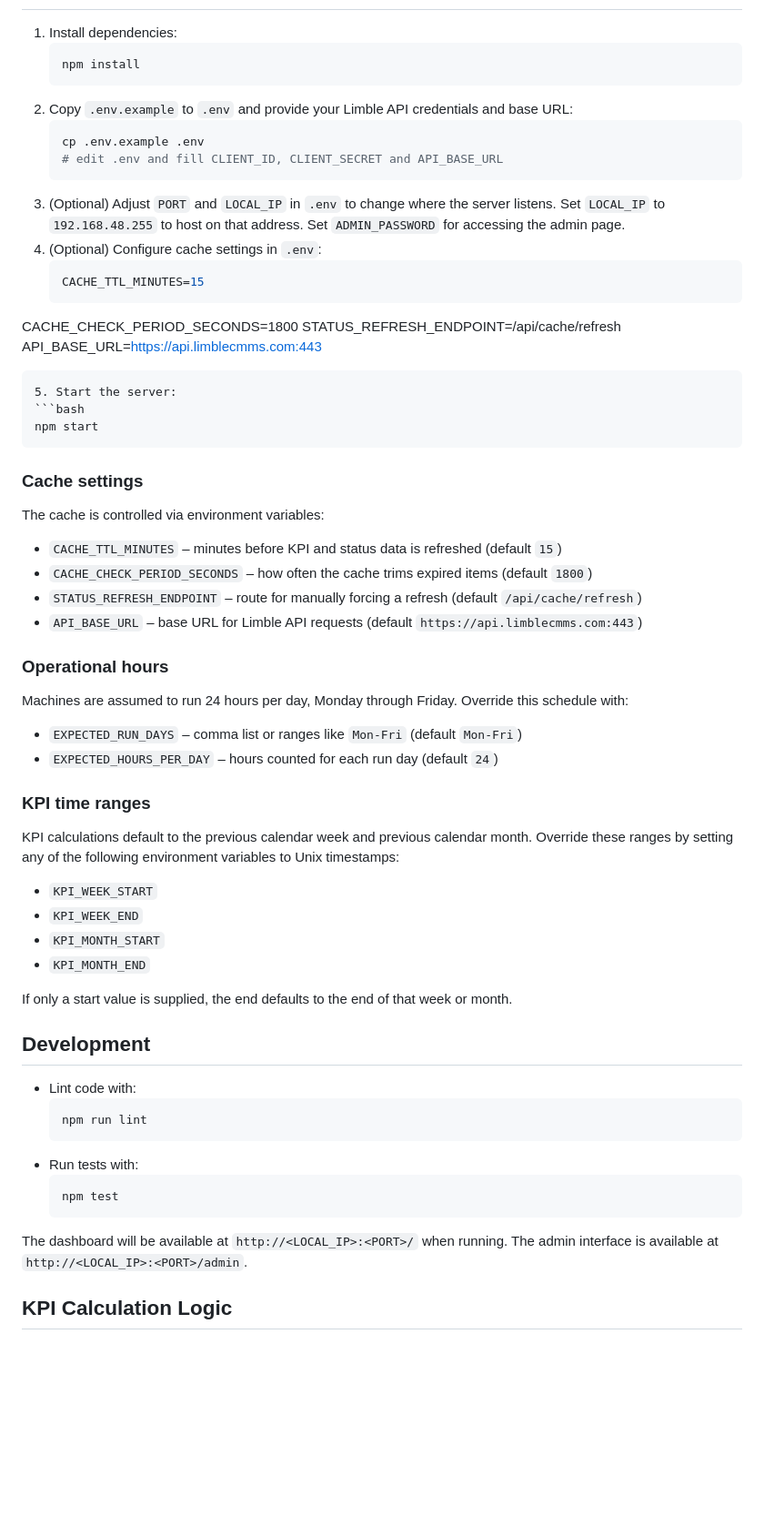
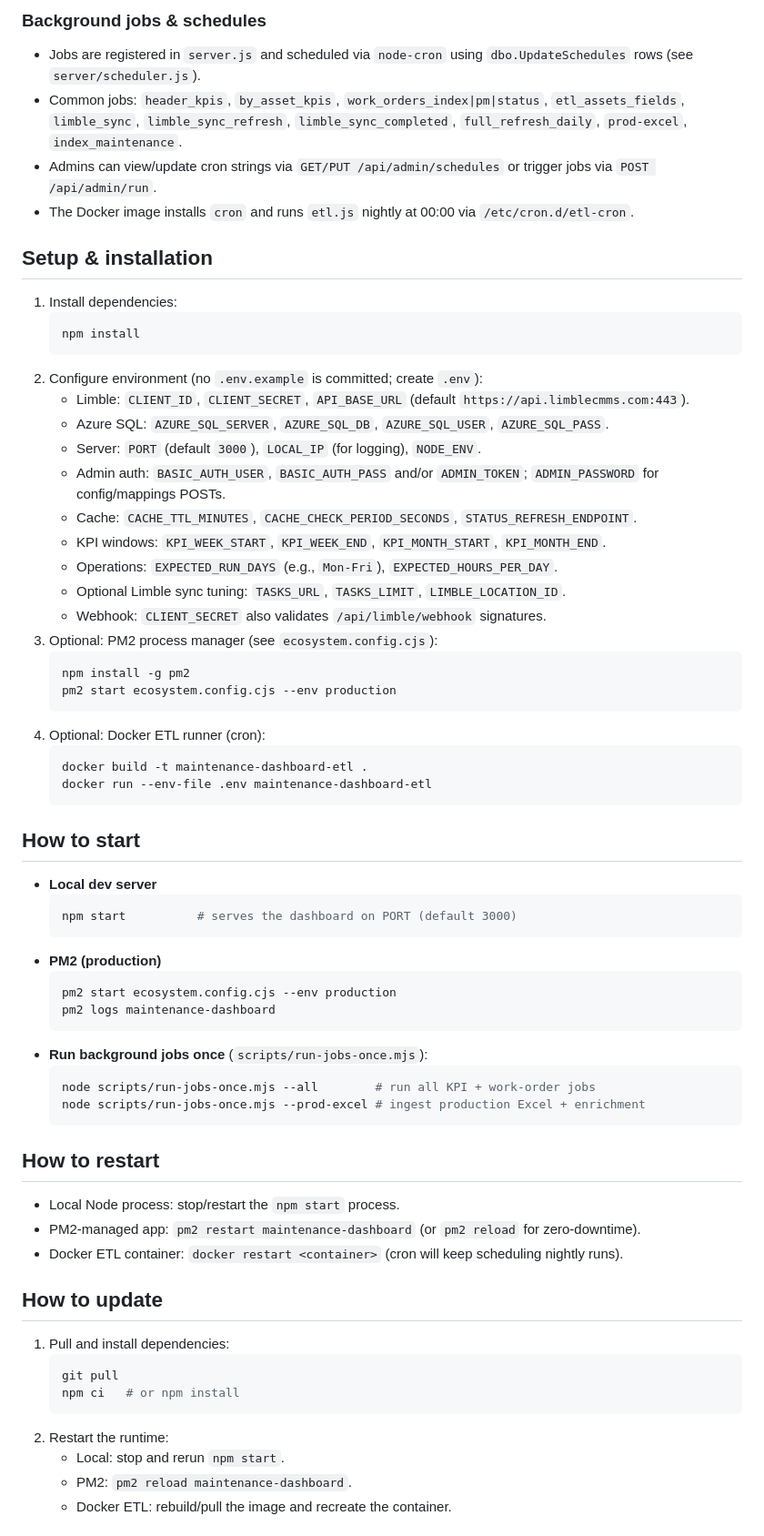
Before and after one commit to ryanm-plastic-recycling/Maintenance-Dashboard, a Markdown page: README.md, the part around one of its changes. Shown at 91% size. GitHub-like rendering; blank space fills up the shorter version.

````diff
--- a/README.md
+++ b/README.md
@@ -51,62 +56,69 @@ container installs cron and schedules the ETL to run daily at midnight.
+### Background jobs & schedules
+
+- Jobs are registered in `server.js` and scheduled via `node-cron` using `dbo.UpdateSchedules` rows (see `server/scheduler.js`).
+- Common jobs: `header_kpis`, `by_asset_kpis`, `work_orders_index|pm|status`, `etl_assets_fields`, `limble_sync`, `limble_sync_refresh`, `limble_sync_completed`, `full_refresh_daily`, `prod-excel`, `index_maintenance`.
+- Admins can view/update cron strings via `GET/PUT /api/admin/schedules` or trigger jobs via `POST /api/admin/run`.
+- The Docker image installs `cron` and runs `etl.js` nightly at 00:00 via `/etc/cron.d/etl-cron`.
+
+## Setup & installation
 
 1. Install dependencies:
    ```bash
    npm install
    ```
-2. Copy `.env.example` to `.env` and provide your Limble API credentials and base URL:
+2. Configure environment (no `.env.example` is committed; create `.env`):
+   - Limble: `CLIENT_ID`, `CLIENT_SECRET`, `API_BASE_URL` (default `https://api.limblecmms.com:443`).
+   - Azure SQL: `AZURE_SQL_SERVER`, `AZURE_SQL_DB`, `AZURE_SQL_USER`, `AZURE_SQL_PASS`.
+   - Server: `PORT` (default `3000`), `LOCAL_IP` (for logging), `NODE_ENV`.
+   - Admin auth: `BASIC_AUTH_USER`, `BASIC_AUTH_PASS` and/or `ADMIN_TOKEN`; `ADMIN_PASSWORD` for config/mappings POSTs.
+   - Cache: `CACHE_TTL_MINUTES`, `CACHE_CHECK_PERIOD_SECONDS`, `STATUS_REFRESH_ENDPOINT`.
+   - KPI windows: `KPI_WEEK_START`, `KPI_WEEK_END`, `KPI_MONTH_START`, `KPI_MONTH_END`.
+   - Operations: `EXPECTED_RUN_DAYS` (e.g., `Mon-Fri`), `EXPECTED_HOURS_PER_DAY`.
+   - Optional Limble sync tuning: `TASKS_URL`, `TASKS_LIMIT`, `LIMBLE_LOCATION_ID`.
+   - Webhook: `CLIENT_SECRET` also validates `/api/limble/webhook` signatures.
+3. Optional: PM2 process manager (see `ecosystem.config.cjs`):
    ```bash
-   cp .env.example .env
-   # edit .env and fill CLIENT_ID, CLIENT_SECRET and API_BASE_URL
+   npm install -g pm2
+   pm2 start ecosystem.config.cjs --env production
    ```
-3. (Optional) Adjust `PORT` and `LOCAL_IP` in `.env` to change where the server listens. Set `LOCAL_IP` to `192.168.48.255` to host on that address. Set `ADMIN_PASSWORD` for accessing the admin page.
-4. (Optional) Configure cache settings in `.env`:
+4. Optional: Docker ETL runner (cron):
    ```bash
-   CACHE_TTL_MINUTES=15
- CACHE_CHECK_PERIOD_SECONDS=1800
- STATUS_REFRESH_ENDPOINT=/api/cache/refresh
- API_BASE_URL=https://api.limblecmms.com:443
-   ```
-5. Start the server:
-   ```bash
-   npm start
+   docker build -t maintenance-dashboard-etl .
+   docker run --env-file .env maintenance-dashboard-etl
    ```
 
-### Cache settings
-The cache is controlled via environment variables:
-- `CACHE_TTL_MINUTES` – minutes before KPI and status data is refreshed (default `15`)
-- `CACHE_CHECK_PERIOD_SECONDS` – how often the cache trims expired items (default `1800`)
-- `STATUS_REFRESH_ENDPOINT` – route for manually forcing a refresh (default `/api/cache/refresh`)
-- `API_BASE_URL` – base URL for Limble API requests (default `https://api.limblecmms.com:443`)
+## How to start
 
-### Operational hours
-Machines are assumed to run 24 hours per day, Monday through Friday. Override this schedule with:
-
-- `EXPECTED_RUN_DAYS` – comma list or ranges like `Mon-Fri` (default `Mon-Fri`)
-- `EXPECTED_HOURS_PER_DAY` – hours counted for each run day (default `24`)
-
-### KPI time ranges
-KPI calculations default to the previous calendar week and previous calendar month. Override
-these ranges by setting any of the following environment variables to Unix timestamps:
-
-- `KPI_WEEK_START`
-- `KPI_WEEK_END`
-- `KPI_MONTH_START`
-- `KPI_MONTH_END`
-
-If only a start value is supplied, the end defaults to the end of that week or month.
-
-## Development
-
-- Lint code with:
+- **Local dev server**
   ```bash
-  npm run lint
+  npm start          # serves the dashboard on PORT (default 3000)
   ```
-- Run tests with:
+- **PM2 (production)**
   ```bash
-  npm test
+  pm2 start ecosystem.config.cjs --env production
+  pm2 logs maintenance-dashboard
+  ```
+- **Run background jobs once** (`scripts/run-jobs-once.mjs`):
+  ```bash
+  node scripts/run-jobs-once.mjs --all        # run all KPI + work-order jobs
+  node scripts/run-jobs-once.mjs --prod-excel # ingest production Excel + enrichment
   ```
 
-The dashboard will be available at `http://<LOCAL_IP>:<PORT>/` when running.
-The admin interface is available at `http://<LOCAL_IP>:<PORT>/admin`.
+## How to restart
 
-## KPI Calculation Logic
+- Local Node process: stop/restart the `npm start` process.
+- PM2-managed app: `pm2 restart maintenance-dashboard` (or `pm2 reload` for zero-downtime).
+- Docker ETL container: `docker restart <container>` (cron will keep scheduling nightly runs).
+
+## How to update
+
+1. Pull and install dependencies:
+   ```bash
+   git pull
+   npm ci   # or npm install
+   ```
+2. Restart the runtime:
+   - Local: stop and rerun `npm start`.
+   - PM2: `pm2 reload maintenance-dashboard`.
+   - Docker ETL: rebuild/pull the image and recreate the container.
+
````
Also changed, not shown: other parts of README.md (+85 -55 lines).
